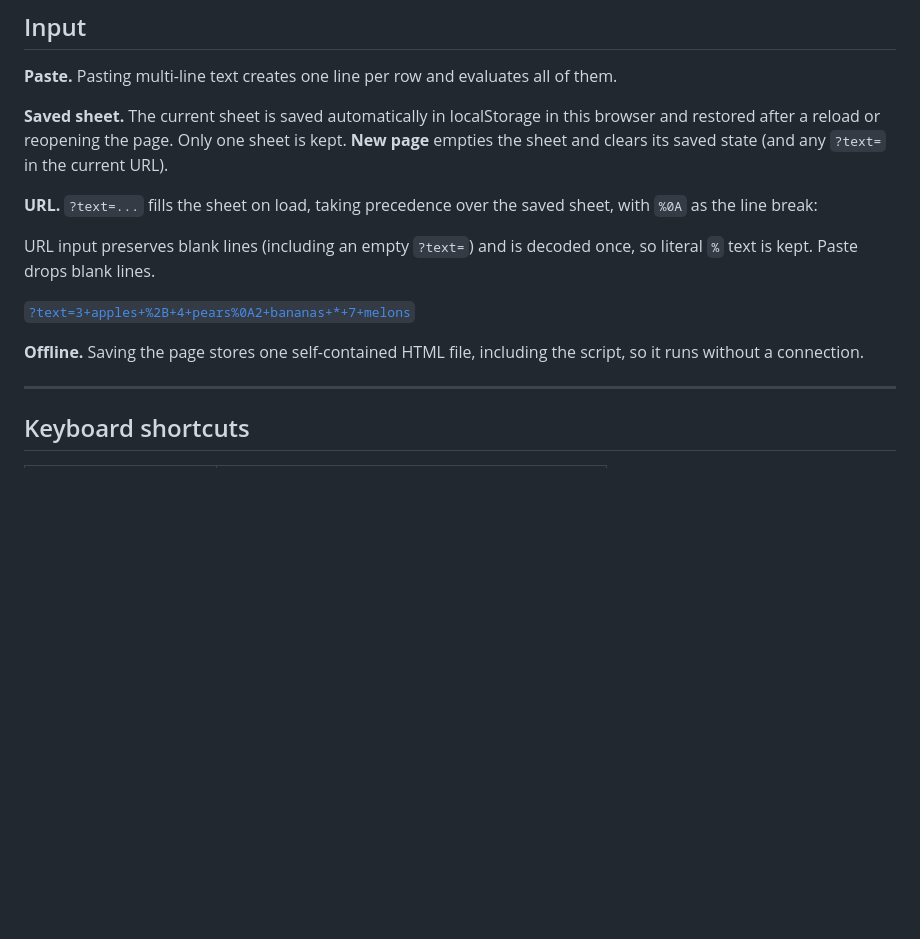
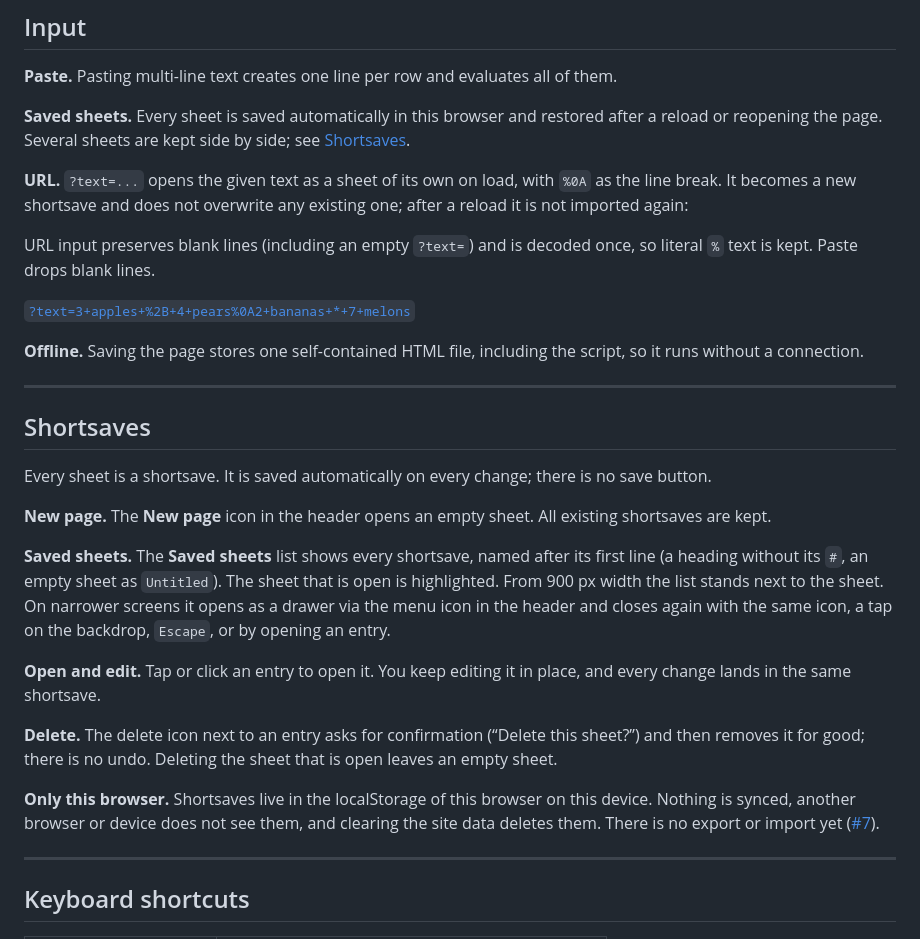
Before and after one commit to jerik/jotsum, a Markdown page: readme.md, the part around the change. Rendered like a GitHub page; blank space fills up the shorter version.

Commit message:
Document shortsaves in the readme
Co-Authored-By: Claude Opus 5.5 <noreply@anthropic.com>

```diff
--- a/readme.md
+++ b/readme.md
@@ -121,15 +121,31 @@ No hint is shown while the caret is in the line, since a half-typed line is brok
 
 **Paste.** Pasting multi-line text creates one line per row and evaluates all of them.
 
-**Saved sheet.** The current sheet is saved automatically in localStorage in this browser and restored after a reload or reopening the page. Only one sheet is kept. **New page** empties the sheet and clears its saved state (and any `?text=` in the current URL).
+**Saved sheets.** Every sheet is saved automatically in this browser and restored after a reload or reopening the page. Several sheets are kept side by side; see [Shortsaves](#shortsaves).
 
-**URL.** `?text=...` fills the sheet on load, taking precedence over the saved sheet, with `%0A` as the line break:
+**URL.** `?text=...` opens the given text as a sheet of its own on load, with `%0A` as the line break. It becomes a new shortsave and does not overwrite any existing one; after a reload it is not imported again:
 
 URL input preserves blank lines (including an empty `?text=`) and is decoded once, so literal `%` text is kept. Paste drops blank lines.
 
 [`?text=3+apples+%2B+4+pears%0A2+bananas+*+7+melons`](https://jerik.github.io/jotsum/?text=3+apples+%2B+4+pears%0A2+bananas+*+7+melons)
 
 **Offline.** Saving the page stores one self-contained HTML file, including the script, so it runs without a connection.
+
+---
+
+## Shortsaves
+
+Every sheet is a shortsave. It is saved automatically on every change; there is no save button.
+
+**New page.** The **New page** icon in the header opens an empty sheet. All existing shortsaves are kept.
+
+**Saved sheets.** The **Saved sheets** list shows every shortsave, named after its first line (a heading without its `#`, an empty sheet as `Untitled`). The sheet that is open is highlighted. From 900 px width the list stands next to the sheet. On narrower screens it opens as a drawer via the menu icon in the header and closes again with the same icon, a tap on the backdrop, `Escape`, or by opening an entry.
+
+**Open and edit.** Tap or click an entry to open it. You keep editing it in place, and every change lands in the same shortsave.
+
+**Delete.** The delete icon next to an entry asks for confirmation (“Delete this sheet?”) and then removes it for good; there is no undo. Deleting the sheet that is open leaves an empty sheet.
+
+**Only this browser.** Shortsaves live in the localStorage of this browser on this device. Nothing is synced, another browser or device does not see them, and clearing the site data deletes them. There is no export or import yet ([#7](https://github.com/jerik/jotsum/issues/7)).
 
 ---
 
```
